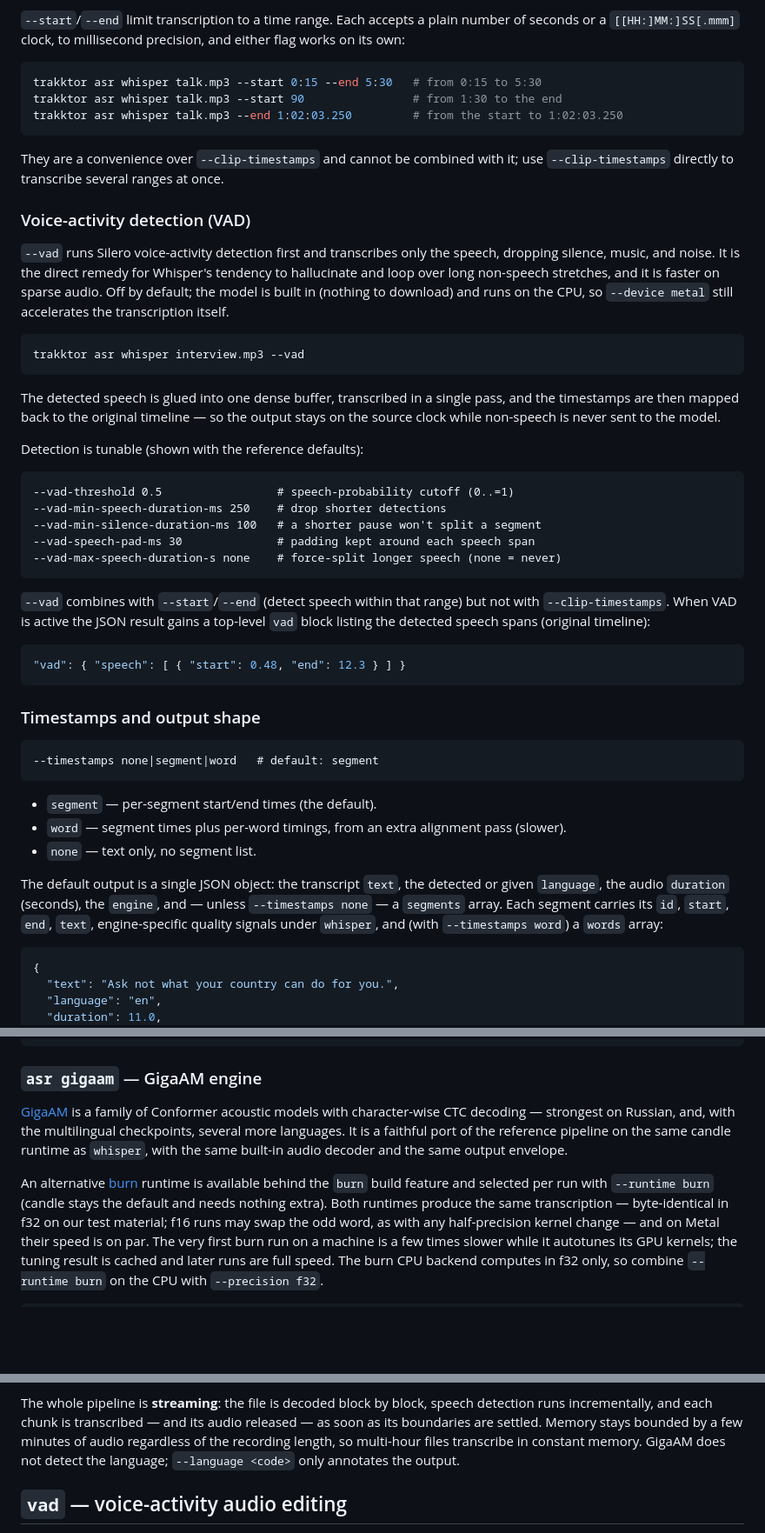
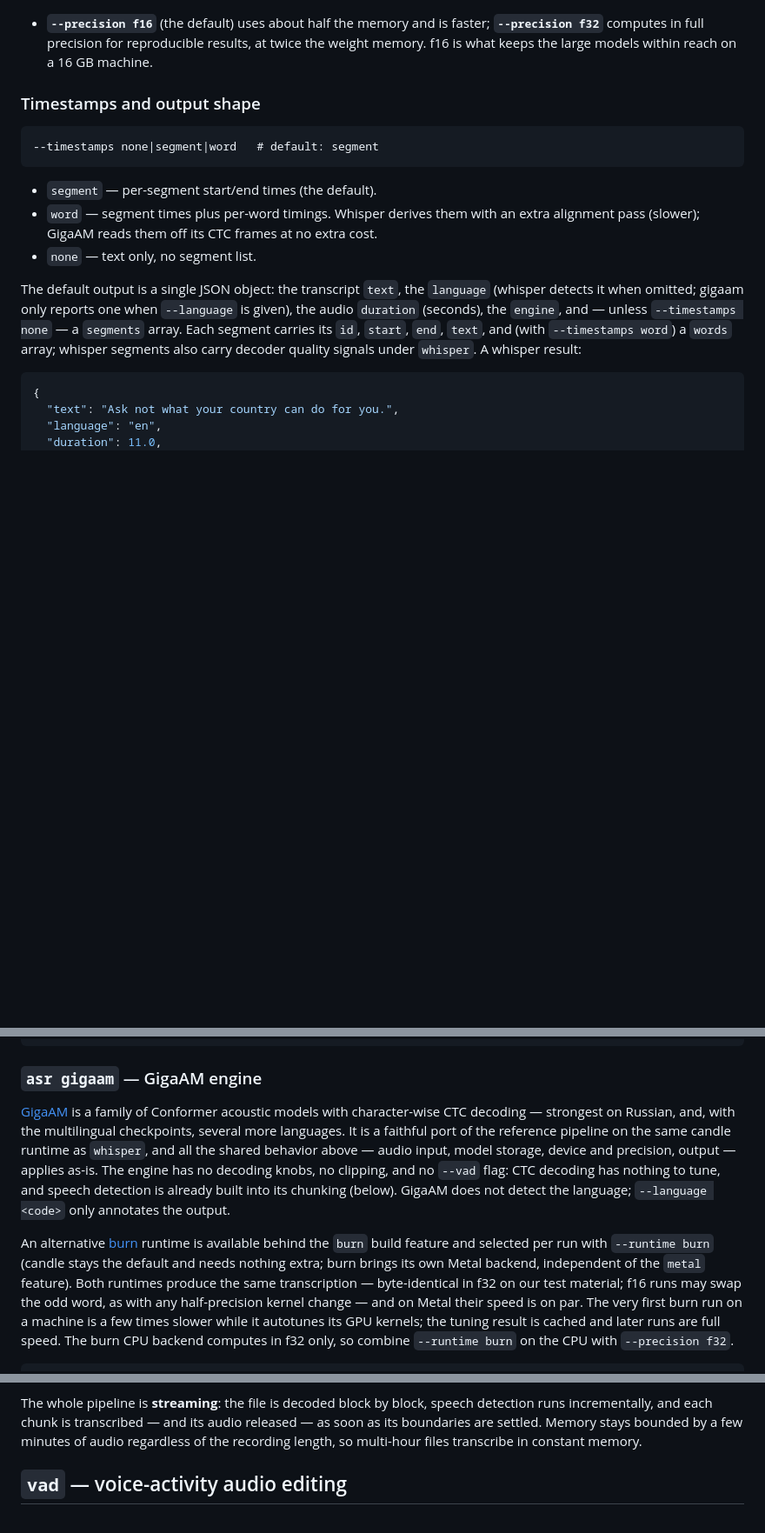
Before and after one commit to lymar/trakktor, a Markdown page: README.md, 3 parts joined by grey strips. Shown at 87% size. GitHub-like rendering; blank space fills up the shorter version.

````diff
--- a/README.md
+++ b/README.md
@@ -196,51 +167,8 @@ the source language.
 
-`--start`/`--end` limit transcription to a time range. Each accepts a plain
-number of seconds or a `[[HH:]MM:]SS[.mmm]` clock, to millisecond precision, and
-either flag works on its own:
-
-```sh
-trakktor asr whisper talk.mp3 --start 0:15 --end 5:30   # from 0:15 to 5:30
-trakktor asr whisper talk.mp3 --start 90                # from 1:30 to the end
-trakktor asr whisper talk.mp3 --end 1:02:03.250         # from the start to 1:02:03.250
-```
-
-They are a convenience over `--clip-timestamps` and cannot be combined with it;
-use `--clip-timestamps` directly to transcribe several ranges at once.
-
-### Voice-activity detection (VAD)
-
-`--vad` runs Silero voice-activity detection first and transcribes only the
-speech, dropping silence, music, and noise. It is the direct remedy for
-Whisper's tendency to hallucinate and loop over long non-speech stretches, and
-it is faster on sparse audio. Off by default; the model is built in (nothing to
-download) and runs on the CPU, so `--device metal` still accelerates the
-transcription itself.
-
-```sh
-trakktor asr whisper interview.mp3 --vad
-```
-
-The detected speech is glued into one dense buffer, transcribed in a single
-pass, and the timestamps are then mapped back to the original timeline — so the
-output stays on the source clock while non-speech is never sent to the model.
-
-Detection is tunable (shown with the reference defaults):
-
-```
---vad-threshold 0.5                 # speech-probability cutoff (0..=1)
---vad-min-speech-duration-ms 250    # drop shorter detections
---vad-min-silence-duration-ms 100   # a shorter pause won't split a segment
---vad-speech-pad-ms 30              # padding kept around each speech span
---vad-max-speech-duration-s none    # force-split longer speech (none = never)
-```
-
-`--vad` combines with `--start`/`--end` (detect speech within that range) but
-not with `--clip-timestamps`. When VAD is active the JSON result gains a
-top-level `vad` block listing the detected speech spans (original timeline):
-
-```json
-"vad": { "speech": [ { "start": 0.48, "end": 12.3 } ] }
-```
+- **`--precision f16`** (the default) uses about half the memory and is faster;
+  **`--precision f32`** computes in full precision for reproducible results, at
+  twice the weight memory. f16 is what keeps the large models within reach on a
+  16 GB machine.
 
 ### Timestamps and output shape
 
@@ -249,15 +177,18 @@ top-level `vad` block listing the detected speech spans (original timeline):
 ```
 
 - `segment` — per-segment start/end times (the default).
-- `word` — segment times plus per-word timings, from an extra alignment pass
-  (slower).
+- `word` — segment times plus per-word timings. Whisper derives them with an
+  extra alignment pass (slower); GigaAM reads them off its CTC frames at no
+  extra cost.
 - `none` — text only, no segment list.
 
-The default output is a single JSON object: the transcript `text`, the detected
-or given `language`, the audio `duration` (seconds), the `engine`, and — unless
-`--timestamps none` — a `segments` array. Each segment carries its `id`,
-`start`, `end`, `text`, engine-specific quality signals under `whisper`, and
-(with `--timestamps word`) a `words` array:
+The default output is a single JSON object: the transcript `text`, the
+`language` (whisper detects it when omitted; gigaam only reports one when
+`--language` is given), the audio `duration` (seconds), the `engine`, and —
+unless `--timestamps none` — a `segments` array. Each segment carries its
+`id`, `start`, `end`, `text`, and (with `--timestamps word`) a `words` array;
+whisper segments also carry decoder quality signals under `whisper`. A whisper
+result:
 
 ```json
 {
@@ -390,13 +415,18 @@ trakktor asr whisper voice.opus --audio-decoder ffmpeg --model small
 
 [GigaAM](https://github.com/salute-developers/GigaAM) is a family of Conformer
 acoustic models with character-wise CTC decoding — strongest on Russian, and,
-with the multilingual checkpoints, several more languages. It is a faithful port
-of the reference pipeline on the same candle runtime as `whisper`, with the same
-built-in audio decoder and the same output envelope.
+with the multilingual checkpoints, several more languages. It is a faithful
+port of the reference pipeline on the same candle runtime as `whisper`, and
+all the shared behavior above — audio input, model storage, device and
+precision, output — applies as-is. The engine has no decoding knobs, no
+clipping, and no `--vad` flag: CTC decoding has nothing to tune, and speech
+detection is already built into its chunking (below). GigaAM does not detect
+the language; `--language <code>` only annotates the output.
 
 An alternative [burn](https://github.com/tracel-ai/burn) runtime is available
 behind the `burn` build feature and selected per run with `--runtime burn`
-(candle stays the default and needs nothing extra). Both runtimes produce the
+(candle stays the default and needs nothing extra; burn brings its own Metal
+backend, independent of the `metal` feature). Both runtimes produce the
 same transcription — byte-identical in f32 on our test material; f16 runs may
 swap the odd word, as with any half-precision kernel change — and on Metal
 their speed is on par. The very first burn run on a machine is a few times slower
@@ -443,8 +473,7 @@ The whole pipeline is **streaming**: the file is decoded block by block,
 speech detection runs incrementally, and each chunk is transcribed — and its
 audio released — as soon as its boundaries are settled. Memory stays bounded
 by a few minutes of audio regardless of the recording length, so multi-hour
-files transcribe in constant memory. GigaAM does not detect the language;
-`--language <code>` only annotates the output.
+files transcribe in constant memory.
 
 ## `vad` — voice-activity audio editing
 
````
Also changed, not shown: other parts of README.md (+141 -76 lines).
